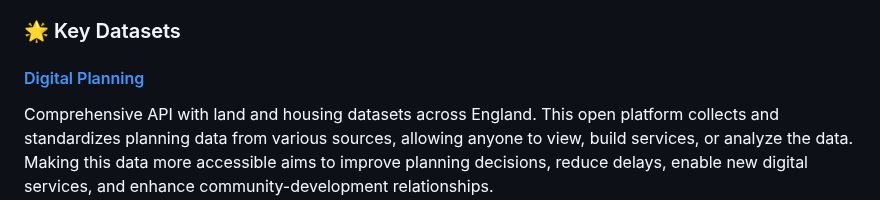
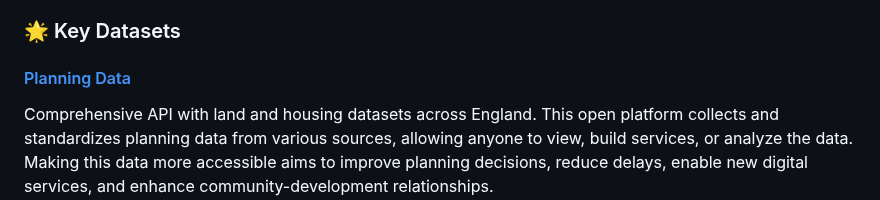
Before and after one commit to i-dot-ai/local-gov-hack, a Markdown page: hackathon_guide/datasets.md, the part around the change. Drawn GitHub-style.

Commit message:
Renamed Digital Planning to be the Planning Data (Platform)

```diff
--- a/hackathon_guide/datasets.md
+++ b/hackathon_guide/datasets.md
@@ -8,7 +8,7 @@
 
 ### 🌟 Key Datasets
 
-#### [Digital Planning](https://www.planning.data.gov.uk/)
+#### [Planning Data](https://www.planning.data.gov.uk/)
 
 Comprehensive API with land and housing datasets across England. This open platform collects and standardizes planning data from various sources, allowing anyone to view, build services, or analyze the data. Making this data more accessible aims to improve planning decisions, reduce delays, enable new digital services, and enhance community-development relationships.
 
```
